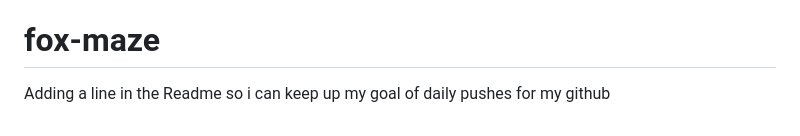
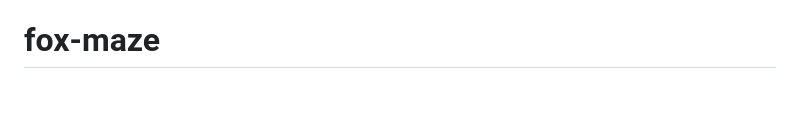
Before and after one commit to AaronBringhurst/fox-maze, a Markdown page: README.md, the part around the change. Rendered like a GitHub page; blank space fills up the shorter version.

```diff
--- a/README.md
+++ b/README.md
@@ -62,5 +62,3 @@ Then open the printed local URL. `npm run build` produces a production bundle in
 
 Pushes to `main` automatically build and publish to GitHub Pages via [`.github/workflows/deploy.yml`](.github/workflows/deploy.yml). Enable Pages for the repo once (Settings → Pages → Source: GitHub Actions) and it deploys on every push.
 # fox-maze
-
-Adding a line in the Readme so i can keep up my goal of daily pushes for my github
```
